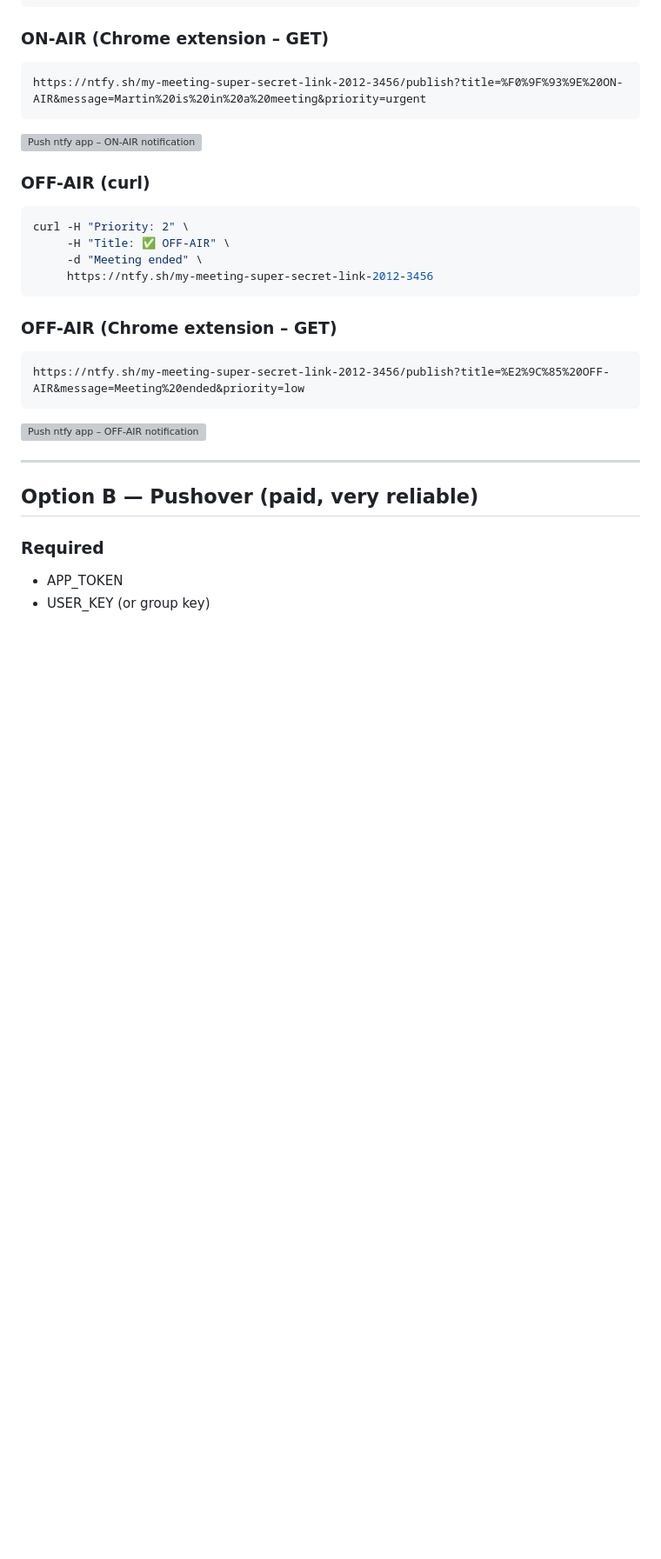
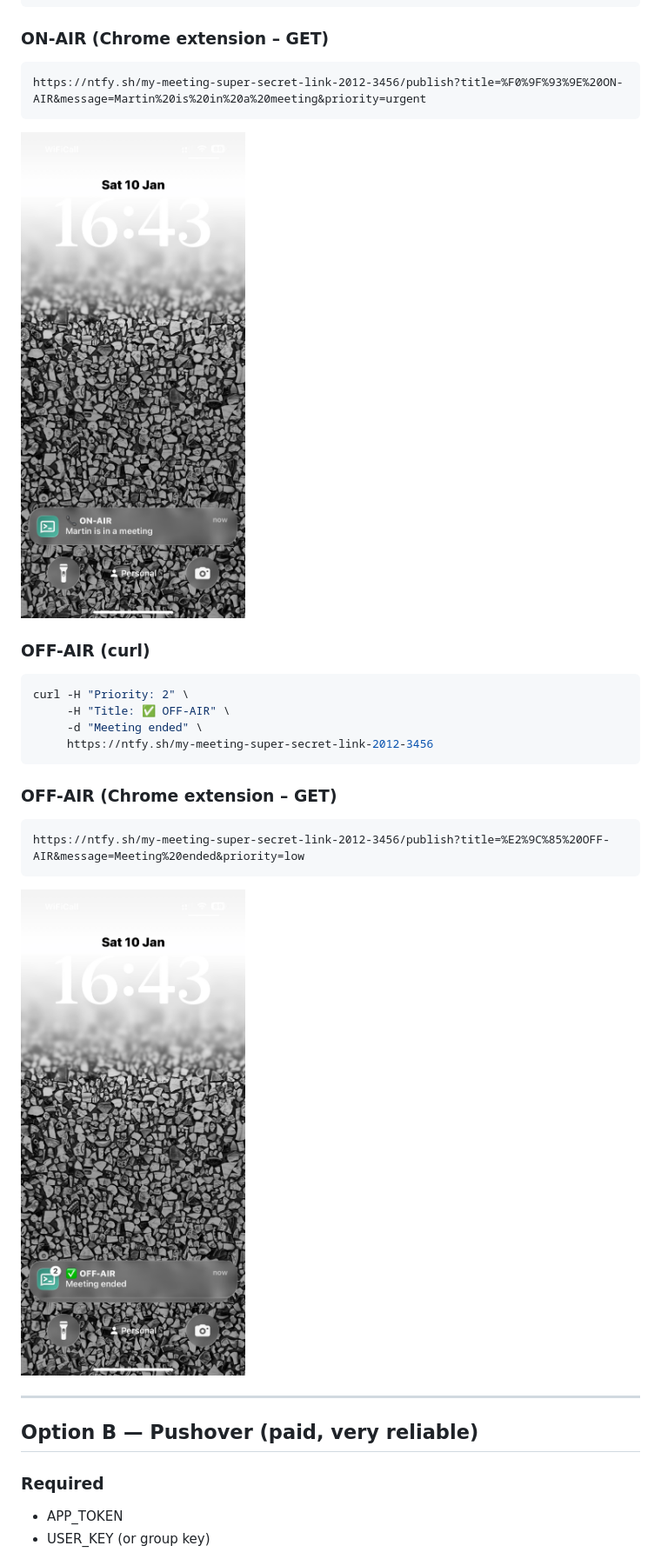
Before and after one commit to mveplus/onair-meeting-trigger, a Markdown page: docs/ON-AIR-Push-Notifications.md, the part around one of its changes. Shown at 87% size. GitHub-like rendering; blank space fills up the shorter version; grey boxes are pictures that could not be loaded.

````diff
--- a/docs/ON-AIR-Push-Notifications.md
+++ b/docs/ON-AIR-Push-Notifications.md
@@ -29,7 +29,7 @@ curl -H "Priority: 5" \
 ```
 https://ntfy.sh/my-meeting-super-secret-link-2012-3456/publish?title=%F0%9F%93%9E%20ON-AIR&message=Martin%20is%20in%20a%20meeting&priority=urgent
 ```
-![Push ntfy app – ON-AIR notification](./resources/Push_ON_AIR_Notification.jpg)
+![Push ntfy app – ON-AIR notification](../resources/Push_ON_AIR_Notification.jpg)
 
 
 ### OFF-AIR (curl)
@@ -45,7 +45,7 @@ curl -H "Priority: 2" \
 https://ntfy.sh/my-meeting-super-secret-link-2012-3456/publish?title=%E2%9C%85%20OFF-AIR&message=Meeting%20ended&priority=low
 ```
 
-![Push ntfy app – OFF-AIR notification](./resources/Push_OFF_AIR_Notification.jpg)
+![Push ntfy app – OFF-AIR notification](../resources/Push_OFF_AIR_Notification.jpg)
 
 ---
 
````
Also changed, not shown: other parts of docs/ON-AIR-Push-Notifications.md (+2 -2 lines).
